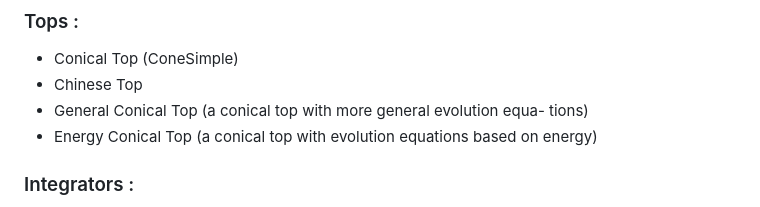
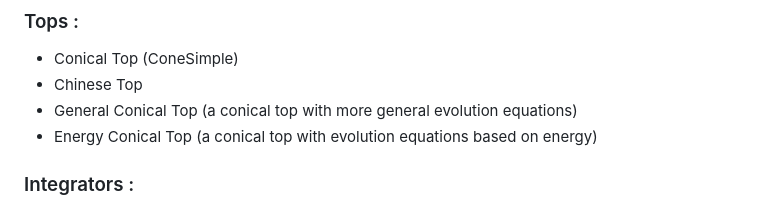
Before and after one commit to arthurenard/toupie, a Markdown page: README.md, the part around the change. Drawn GitHub-style.

Commit message:
Basic correction of README

```diff
--- a/README.md
+++ b/README.md
@@ -10,8 +10,7 @@ among the following choices
 ### Tops :
 - Conical Top (ConeSimple)
 - Chinese Top
-- General Conical Top (a conical top with more general evolution equa-
-tions)
+- General Conical Top (a conical top with more general evolution equations)
 - Energy Conical Top (a conical top with evolution equations based on
 energy)
 ### Integrators :
```
